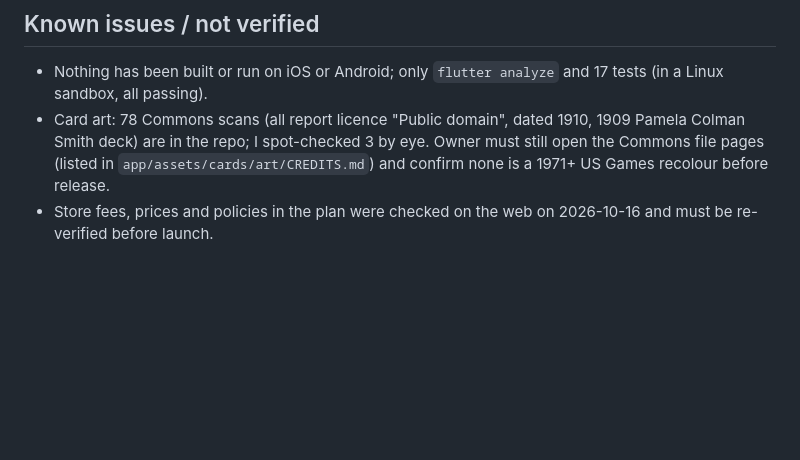
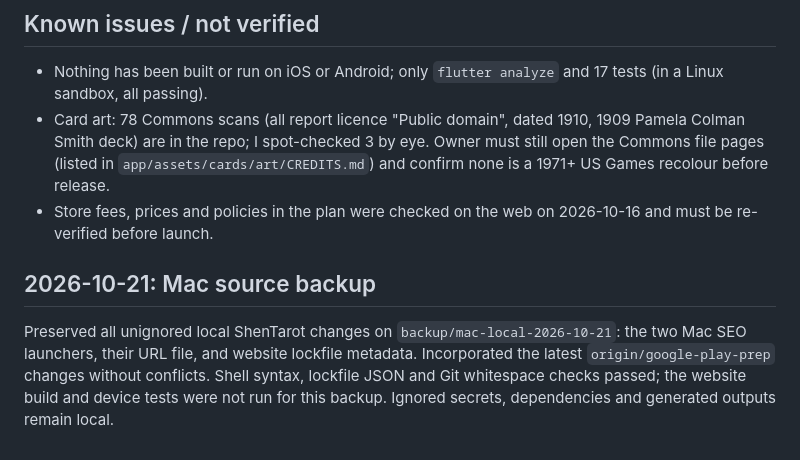
Before and after one commit to Yunlong2601/tarot-app, a Markdown page: PROGRESS.md, the part around the change. Rendered like a GitHub page; blank space fills up the shorter version.

Commit message:
Record Mac source backup verification
Co-Authored-By: Codex <noreply@openai.com>

```diff
--- a/PROGRESS.md
+++ b/PROGRESS.md
@@ -150,3 +150,7 @@ Google Play prep (branch `google-play-prep`): app id `com.shentech.shentarot`, u
 - Nothing has been built or run on iOS or Android; only `flutter analyze` and 17 tests (in a Linux sandbox, all passing).
 - Card art: 78 Commons scans (all report licence "Public domain", dated 1910, 1909 Pamela Colman Smith deck) are in the repo; I spot-checked 3 by eye. Owner must still open the Commons file pages (listed in `app/assets/cards/art/CREDITS.md`) and confirm none is a 1971+ US Games recolour before release.
 - Store fees, prices and policies in the plan were checked on the web on 2026-10-16 and must be re-verified before launch.
+
+## 2026-10-21: Mac source backup
+
+Preserved all unignored local ShenTarot changes on `backup/mac-local-2026-10-21`: the two Mac SEO launchers, their URL file, and website lockfile metadata. Incorporated the latest `origin/google-play-prep` changes without conflicts. Shell syntax, lockfile JSON and Git whitespace checks passed; the website build and device tests were not run for this backup. Ignored secrets, dependencies and generated outputs remain local.
```
